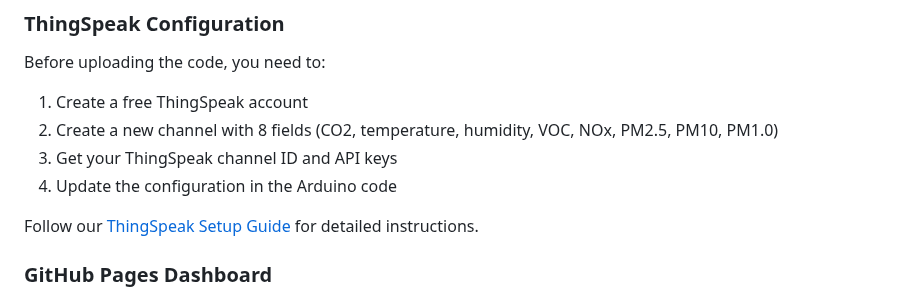
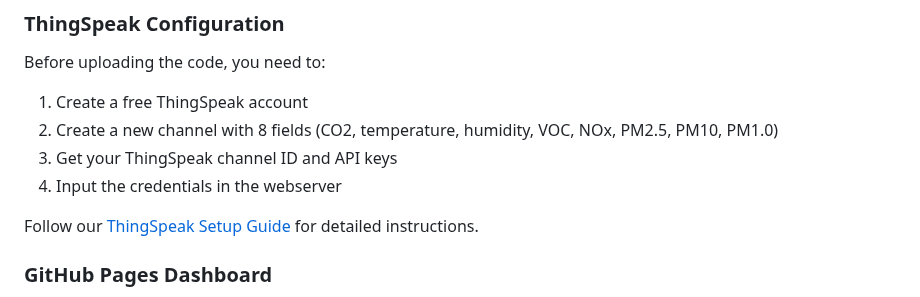
Before and after one commit to benb0jangles/Air_Quality_monitor, a Markdown page: README.md, the part around the change. GitHub-like rendering.

```diff
--- a/README.md
+++ b/README.md
@@ -66,7 +66,7 @@ Before uploading the code, you need to:
 1. Create a free ThingSpeak account
 2. Create a new channel with 8 fields (CO2, temperature, humidity, VOC, NOx, PM2.5, PM10, PM1.0)
 3. Get your ThingSpeak channel ID and API keys
-4. Update the configuration in the Arduino code
+4. Input the credentials in the webserver
 
 Follow our [ThingSpeak Setup Guide](https://uk.mathworks.com/help/thingspeak/getting-started-with-thingspeak.html) for detailed instructions.
 
```
